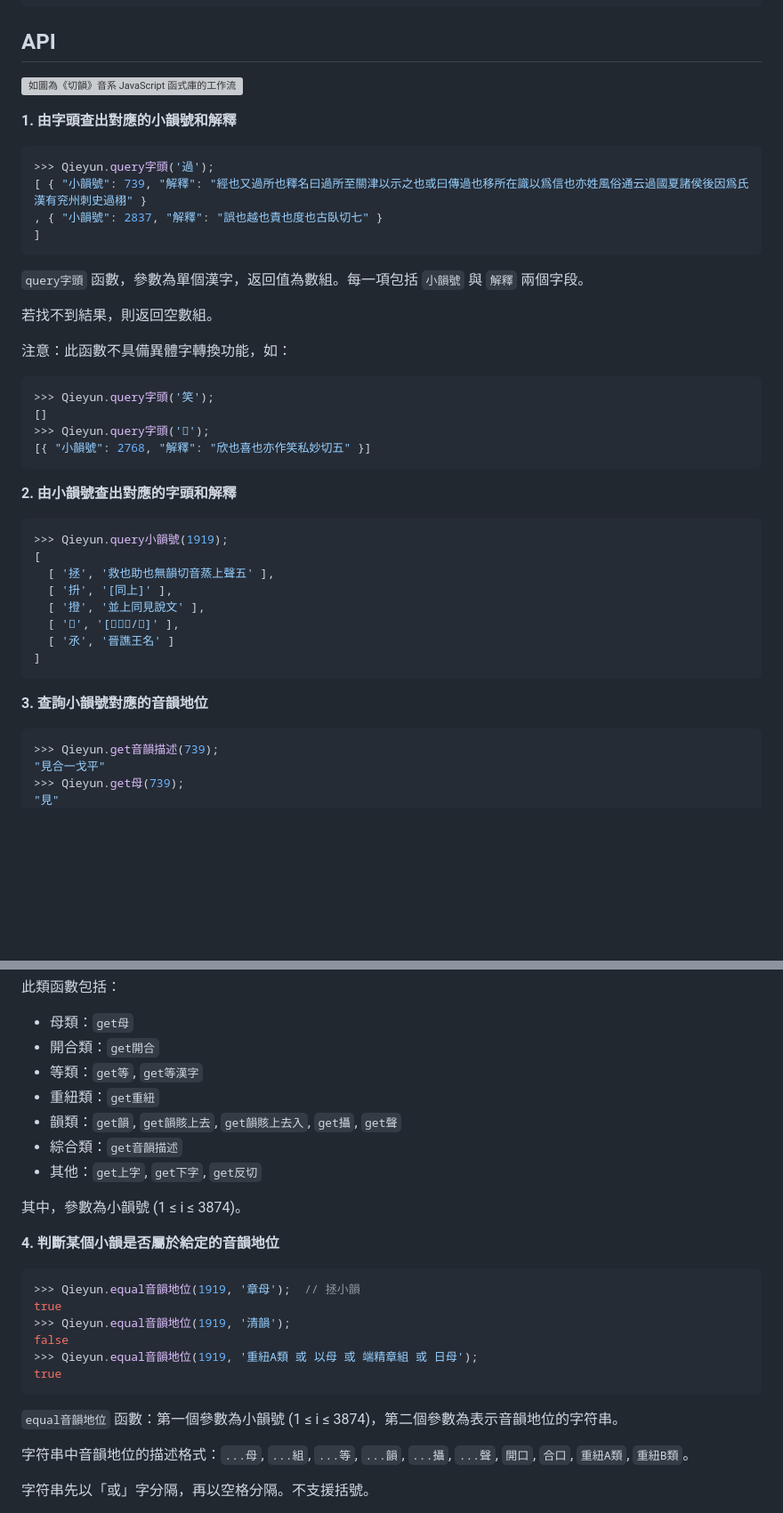
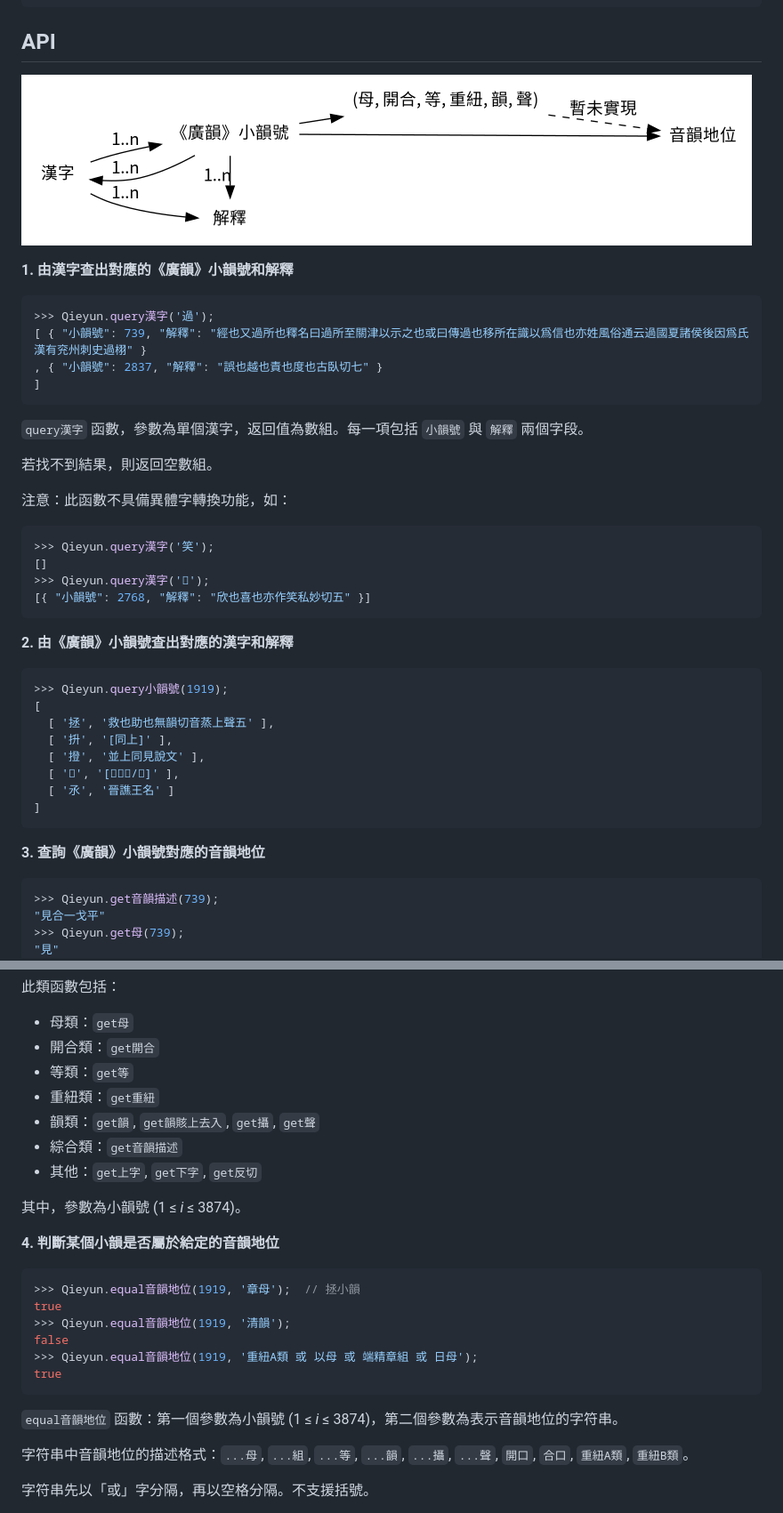
Before and after one commit to nk2028/tshet-uinh-js, a Markdown page: README.md, 2 parts joined by grey strips. Shown at 89% size. GitHub-like rendering; pictures changed too: demo/qieyun-js.png (added); blank space fills up the shorter version; grey boxes are pictures that could not be loaded.

Commit message:
Update API
API change:
1. query字頭 -> query漢字
2. Removed get等
3. get等漢字 -> get等
4. Removed get韻賅上去

````diff
--- a/README.md
+++ b/README.md
@@ -24,31 +24,31 @@ const Qieyun = require('qieyun');
 
 ## API
 
-![如圖為《切韻》音系 JavaScript 函式庫的工作流](demo/qieyun-js.svg)
+![如圖為《切韻》音系 JavaScript 函式庫的工作流](demo/qieyun-js.png)
 
-**1. 由字頭查出對應的小韻號和解釋**
+**1. 由漢字查出對應的《廣韻》小韻號和解釋**
 
 ```javascript
->>> Qieyun.query字頭('過');
+>>> Qieyun.query漢字('過');
 [ { "小韻號": 739, "解釋": "經也又過所也釋名曰過所至關津以示之也或曰傳過也移所在識以爲信也亦姓風俗通云過國夏諸侯後因爲氏漢有兖州刺史過栩" }
 , { "小韻號": 2837, "解釋": "誤也越也責也度也古臥切七" }
 ]
 ```
 
-`query字頭` 函數，參數為單個漢字，返回值為數組。每一項包括 `小韻號` 與 `解釋` 兩個字段。
+`query漢字` 函數，參數為單個漢字，返回值為數組。每一項包括 `小韻號` 與 `解釋` 兩個字段。
 
 若找不到結果，則返回空數組。
 
 注意：此函數不具備異體字轉換功能，如：
 
 ```javascript
->>> Qieyun.query字頭('笑');
+>>> Qieyun.query漢字('笑');
 []
->>> Qieyun.query字頭('𥬇');
+>>> Qieyun.query漢字('𥬇');
 [{ "小韻號": 2768, "解釋": "欣也喜也亦作笑私妙切五" }]
 ```
 
-**2. 由小韻號查出對應的字頭和解釋**
+**2. 由《廣韻》小韻號查出對應的漢字和解釋**
 
 ```javascript
 >>> Qieyun.query小韻號(1919);
@@ -61,7 +61,7 @@ const Qieyun = require('qieyun');
 ]
 ```
 
-**3. 查詢小韻號對應的音韻地位**
+**3. 查詢《廣韻》小韻號對應的音韻地位**
 
 ```javascript
 >>> Qieyun.get音韻描述(739);
@@ -80,13 +80,13 @@ null
 
 * 母類：`get母`
 * 開合類：`get開合`
-* 等類：`get等`, `get等漢字`
+* 等類：`get等`
 * 重紐類：`get重紐`
-* 韻類：`get韻`, `get韻賅上去`, `get韻賅上去入`, `get攝`, `get聲`
+* 韻類：`get韻`, `get韻賅上去入`, `get攝`, `get聲`
 * 綜合類：`get音韻描述`
 * 其他：`get上字`, `get下字`, `get反切`
 
-其中，參數為小韻號 (1 ≤ i ≤ 3874)。
+其中，參數為小韻號 (1 ≤ _i_ ≤ 3874)。
 
 **4. 判斷某個小韻是否屬於給定的音韻地位**
 
@@ -99,7 +99,7 @@ false
 true
 ```
 
-`equal音韻地位` 函數：第一個參數為小韻號 (1 ≤ i ≤ 3874)，第二個參數為表示音韻地位的字符串。
+`equal音韻地位` 函數：第一個參數為小韻號 (1 ≤ _i_ ≤ 3874)，第二個參數為表示音韻地位的字符串。
 
 字符串中音韻地位的描述格式：`...母`, `...組`, `...等`, `...韻`, `...攝`, `...聲`, `開口`, `合口`, `重紐A類`, `重紐B類`。
 
````
Also changed, not shown: other parts of README.md (+8 -10 lines), 8 other files.
